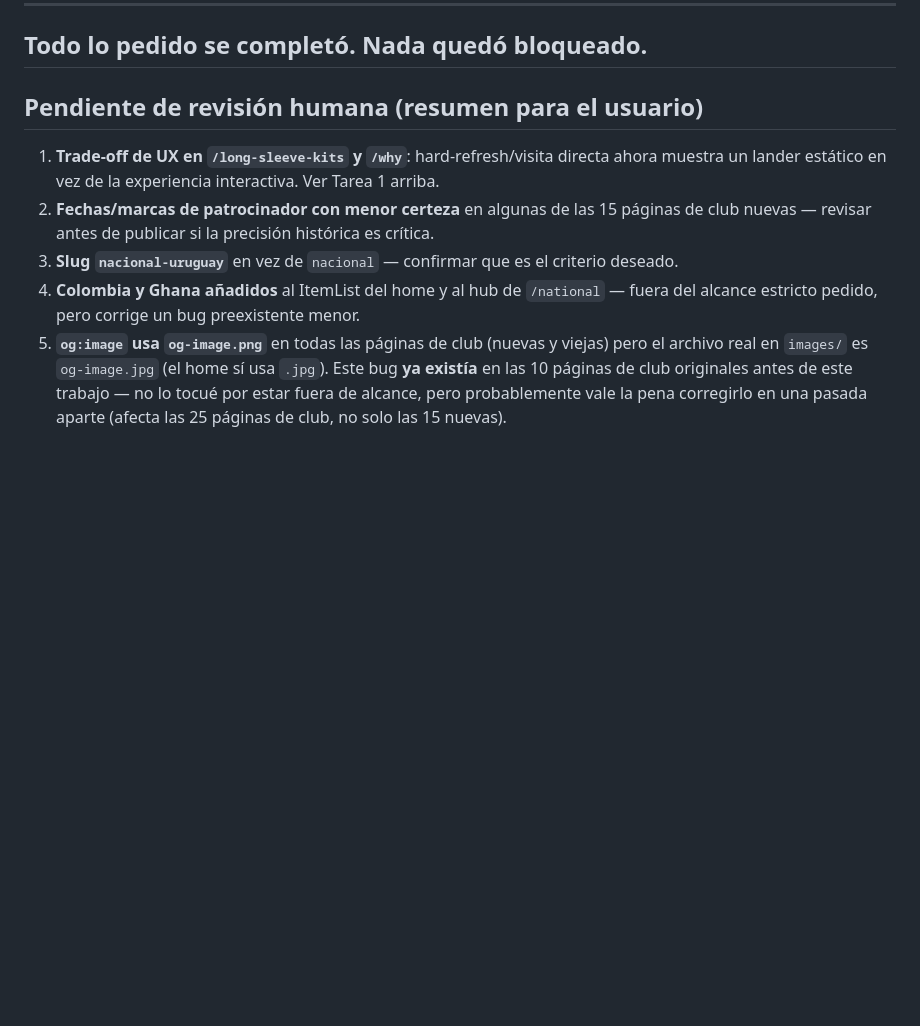
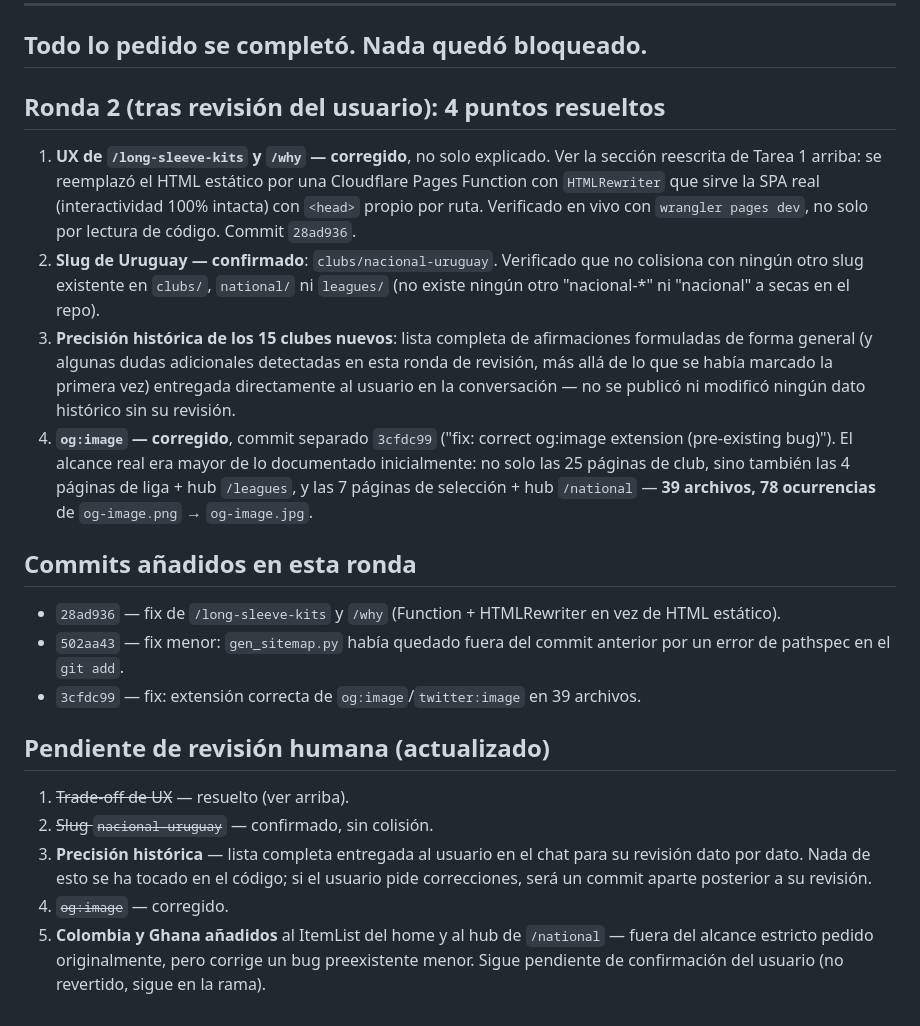
Before and after one commit to wearekitfinder-svg/kitfinder, a Markdown page: SEO_PROGRESS.md, the part around one of its changes. Rendered like a GitHub page; blank space fills up the shorter version.

Commit message:
Documentar ronda 2: fix de UX en /long-sleeve-kits+/why, confirmacion de slug Uruguay, y correccion de alcance de og:image

```diff
--- a/SEO_PROGRESS.md
+++ b/SEO_PROGRESS.md
@@ -89,10 +91,23 @@ El `ItemList` JSON-LD de `index.html` ahora tiene 32 posiciones (10 clubes + 5 s
 
 ## Todo lo pedido se completó. Nada quedó bloqueado.
 
-## Pendiente de revisión humana (resumen para el usuario)
+## Ronda 2 (tras revisión del usuario): 4 puntos resueltos
 
-1. **Trade-off de UX en `/long-sleeve-kits` y `/why`**: hard-refresh/visita directa ahora muestra un lander estático en vez de la experiencia interactiva. Ver Tarea 1 arriba.
-2. **Fechas/marcas de patrocinador con menor certeza** en algunas de las 15 páginas de club nuevas — revisar antes de publicar si la precisión histórica es crítica.
-3. **Slug `nacional-uruguay`** en vez de `nacional` — confirmar que es el criterio deseado.
-4. **Colombia y Ghana añadidos** al ItemList del home y al hub de `/national` — fuera del alcance estricto pedido, pero corrige un bug preexistente menor.
-5. **`og:image` usa `og-image.png`** en todas las páginas de club (nuevas y viejas) pero el archivo real en `images/` es `og-image.jpg` (el home sí usa `.jpg`). Este bug **ya existía** en las 10 páginas de club originales antes de este trabajo — no lo tocué por estar fuera de alcance, pero probablemente vale la pena corregirlo en una pasada aparte (afecta las 25 páginas de club, no solo las 15 nuevas).
+1. **UX de `/long-sleeve-kits` y `/why` — corregido**, no solo explicado. Ver la sección reescrita de Tarea 1 arriba: se reemplazó el HTML estático por una Cloudflare Pages Function con `HTMLRewriter` que sirve la SPA real (interactividad 100% intacta) con `<head>` propio por ruta. Verificado en vivo con `wrangler pages dev`, no solo por lectura de código. Commit `28ad936`.
+2. **Slug de Uruguay — confirmado**: `clubs/nacional-uruguay`. Verificado que no colisiona con ningún otro slug existente en `clubs/`, `national/` ni `leagues/` (no existe ningún otro "nacional-*" ni "nacional" a secas en el repo).
+3. **Precisión histórica de los 15 clubes nuevos**: lista completa de afirmaciones formuladas de forma general (y algunas dudas adicionales detectadas en esta ronda de revisión, más allá de lo que se había marcado la primera vez) entregada directamente al usuario en la conversación — no se publicó ni modificó ningún dato histórico sin su revisión.
+4. **`og:image` — corregido**, commit separado `3cfdc99` ("fix: correct og:image extension (pre-existing bug)"). El alcance real era mayor de lo documentado inicialmente: no solo las 25 páginas de club, sino también las 4 páginas de liga + hub `/leagues`, y las 7 páginas de selección + hub `/national` — **39 archivos, 78 ocurrencias** de `og-image.png` → `og-image.jpg`.
+
+## Commits añadidos en esta ronda
+
+- `28ad936` — fix de `/long-sleeve-kits` y `/why` (Function + HTMLRewriter en vez de HTML estático).
+- `502aa43` — fix menor: `gen_sitemap.py` había quedado fuera del commit anterior por un error de pathspec en el `git add`.
+- `3cfdc99` — fix: extensión correcta de `og:image`/`twitter:image` en 39 archivos.
+
+## Pendiente de revisión humana (actualizado)
+
+1. ~~Trade-off de UX~~ — resuelto (ver arriba).
+2. ~~Slug `nacional-uruguay`~~ — confirmado, sin colisión.
+3. **Precisión histórica** — lista completa entregada al usuario en el chat para su revisión dato por dato. Nada de esto se ha tocado en el código; si el usuario pide correcciones, será un commit aparte posterior a su revisión.
+4. ~~`og:image`~~ — corregido.
+5. **Colombia y Ghana añadidos** al ItemList del home y al hub de `/national` — fuera del alcance estricto pedido originalmente, pero corrige un bug preexistente menor. Sigue pendiente de confirmación del usuario (no revertido, sigue en la rama).
```
Also changed, not shown: other parts of SEO_PROGRESS.md (+11 -9 lines).
